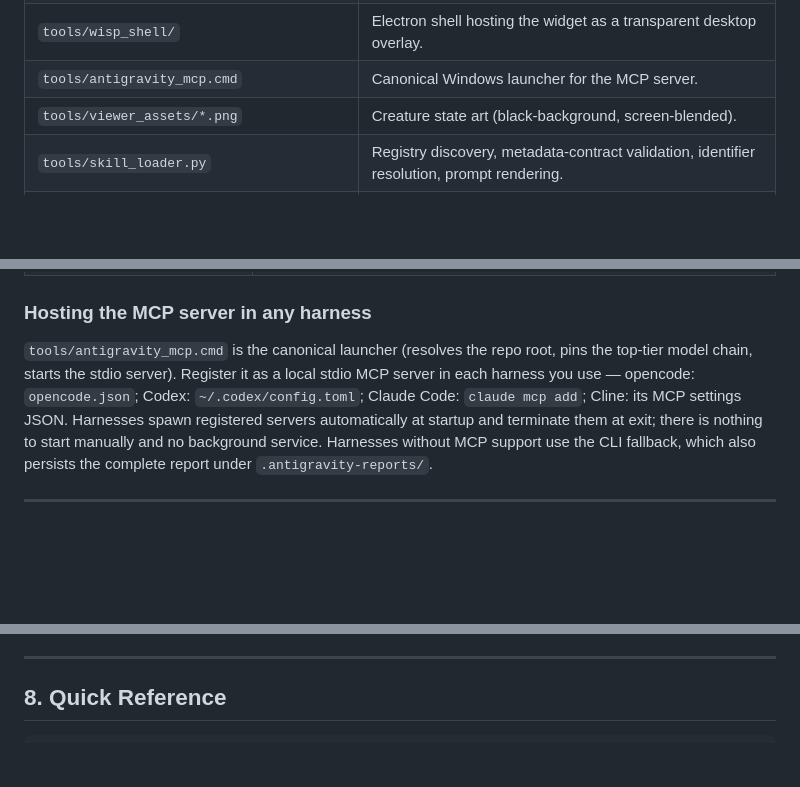
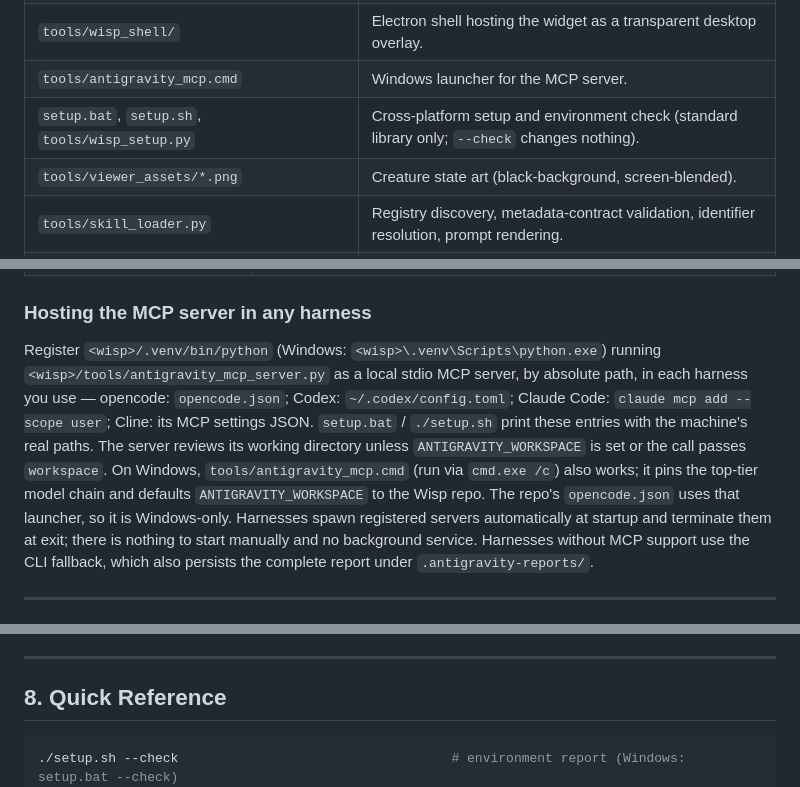
Before and after one commit to harlixay7/Wisp, a Markdown page: AGENTS.md, 3 parts joined by grey strips. Drawn GitHub-style; blank space fills up the shorter version.

Commit message:
AGENTS.md: register the MCP server by absolute path on any OS
The hosting section named the Windows-only cmd launcher as the way to
register the server in every harness. It now gives the venv Python plus
server script, points to the entries setup prints, and says what the cmd
launcher and the repo's opencode.json do differently. Adds the setup
files to the module map and the quick reference.

Co-Authored-By: Claude Opus 5.5 <noreply@anthropic.com>
Claude-Session: https://claude.ai/code/session_01ATREQvN2oQVuMVg1TNMvWo

````diff
--- a/AGENTS.md
+++ b/AGENTS.md
@@ -34,7 +34,8 @@ critique has been ingested, reconciled, and resolved.
 | `tools/wisp_chat.py` | Persistent chat threads for operator asks. |
 | `tools/wisp_capture.py`, `tools/capture/*.ps1` | Selection, snip and pasted-image capture (Windows). |
 | `tools/wisp_shell/` | Electron shell hosting the widget as a transparent desktop overlay. |
-| `tools/antigravity_mcp.cmd` | Canonical Windows launcher for the MCP server. |
+| `tools/antigravity_mcp.cmd` | Windows launcher for the MCP server. |
+| `setup.bat`, `setup.sh`, `tools/wisp_setup.py` | Cross-platform setup and environment check (standard library only; `--check` changes nothing). |
 | `tools/viewer_assets/*.png` | Creature state art (black-background, screen-blended). |
 | `tools/skill_loader.py` | Registry discovery, metadata-contract validation, identifier resolution, prompt rendering. |
 | `Skills/NN_<name>.md` | Adversarial skill definitions (Markdown with YAML front matter; YAML also accepted). |
@@ -147,11 +148,16 @@ Useful flags:
 
 ### Hosting the MCP server in any harness
 
-`tools/antigravity_mcp.cmd` is the canonical launcher (resolves the repo root,
-pins the top-tier model chain, starts the stdio server). Register it as a local
-stdio MCP server in each harness you use — opencode: `opencode.json`; Codex:
-`~/.codex/config.toml`; Claude Code: `claude mcp add`; Cline: its MCP settings
-JSON. Harnesses spawn registered servers automatically at startup and terminate
+Register `<wisp>/.venv/bin/python` (Windows: `<wisp>\.venv\Scripts\python.exe`)
+running `<wisp>/tools/antigravity_mcp_server.py` as a local stdio MCP server, by
+absolute path, in each harness you use — opencode: `opencode.json`; Codex:
+`~/.codex/config.toml`; Claude Code: `claude mcp add --scope user`; Cline: its MCP
+settings JSON. `setup.bat` / `./setup.sh` print these entries with the machine's
+real paths. The server reviews its working directory unless `ANTIGRAVITY_WORKSPACE`
+is set or the call passes `workspace`. On Windows, `tools/antigravity_mcp.cmd`
+(run via `cmd.exe /c`) also works; it pins the top-tier model chain and defaults
+`ANTIGRAVITY_WORKSPACE` to the Wisp repo. The repo's `opencode.json` uses that
+launcher, so it is Windows-only. Harnesses spawn registered servers automatically at startup and terminate
 them at exit; there is nothing to start manually and no background service.
 Harnesses without MCP support use the CLI fallback, which also persists the
 complete report under `.antigravity-reports/`.
@@ -312,6 +318,7 @@ python tools/antigravity_bridge.py --list-skills
 ## 8. Quick Reference
 
 ```bash
+./setup.sh --check                                   # environment report (Windows: setup.bat --check)
 python -m tools.skill_loader --validate              # validate registry
 python tools/antigravity_bridge.py --list-skills     # list skills
 python tools/antigravity_bridge.py --prompt "..." --skills all --dry-run   # inspect dispatch
````
